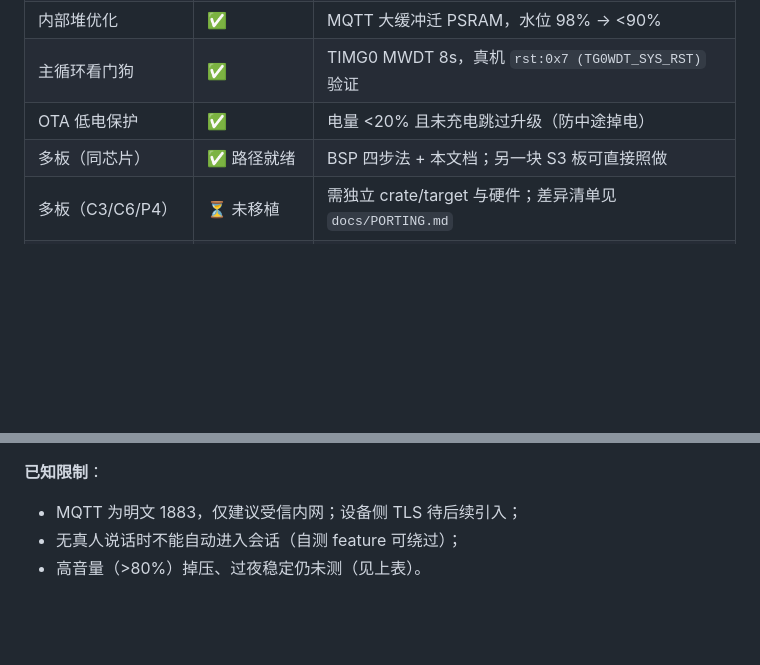
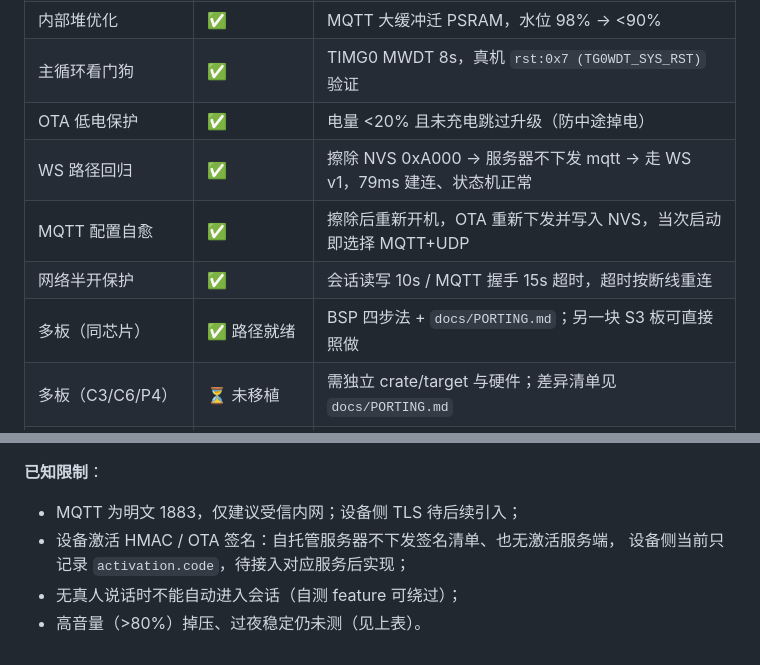
Before and after one commit to 1qingfeng-1/xiaozhi-s3, a Markdown page: docs/ROADMAP.md, 2 parts joined by grey strips. Rendered like a GitHub page; blank space fills up the shorter version.

Commit message:
docs(roadmap): 记录 WS 回归/MQTT 配置自愈/网络超时; 标注激活与签名待服务端
Co-Authored-By: Claude Code <noreply@anthropic.com>

```diff
--- a/docs/ROADMAP.md
+++ b/docs/ROADMAP.md
@@ -289,7 +289,10 @@ M1 音频通路 ── M2 WiFi/配网 ── M4.1 WS 协议 ── M4.2 opus 全
 | 内部堆优化 | ✅ | MQTT 大缓冲迁 PSRAM，水位 98% → <90% |
 | 主循环看门狗 | ✅ | TIMG0 MWDT 8s，真机 `rst:0x7 (TG0WDT_SYS_RST)` 验证 |
 | OTA 低电保护 | ✅ | 电量 <20% 且未充电跳过升级（防中途掉电） |
-| 多板（同芯片） | ✅ 路径就绪 | BSP 四步法 + 本文档；另一块 S3 板可直接照做 |
+| WS 路径回归 | ✅ | 擦除 NVS 0xA000 → 服务器不下发 mqtt → 走 WS v1，79ms 建连、状态机正常 |
+| MQTT 配置自愈 | ✅ | 擦除后重新开机，OTA 重新下发并写入 NVS，当次启动即选择 MQTT+UDP |
+| 网络半开保护 | ✅ | 会话读写 10s / MQTT 握手 15s 超时，超时按断线重连 |
+| 多板（同芯片） | ✅ 路径就绪 | BSP 四步法 + `docs/PORTING.md`；另一块 S3 板可直接照做 |
 | 多板（C3/C6/P4） | ⏳ 未移植 | 需独立 crate/target 与硬件；差异清单见 `docs/PORTING.md` |
 | 立即追问（无 AEC） | ⚠️ 依赖 MQTT 网关 | 直连 WS 服务端不解析 16B 头；MQTT+UDP 下服务端 AEC 已生效 |
 
@@ -303,5 +306,7 @@ M1 音频通路 ── M2 WiFi/配网 ── M4.1 WS 协议 ── M4.2 opus 全
 **已知限制**：
 
 - MQTT 为明文 1883，仅建议受信内网；设备侧 TLS 待后续引入；
+- 设备激活 HMAC / OTA 签名：自托管服务器不下发签名清单、也无激活服务端，
+  设备侧当前只记录 `activation.code`，待接入对应服务后实现；
 - 无真人说话时不能自动进入会话（自测 feature 可绕过）；
 - 高音量（>80%）掉压、过夜稳定仍未测（见上表）。
```
